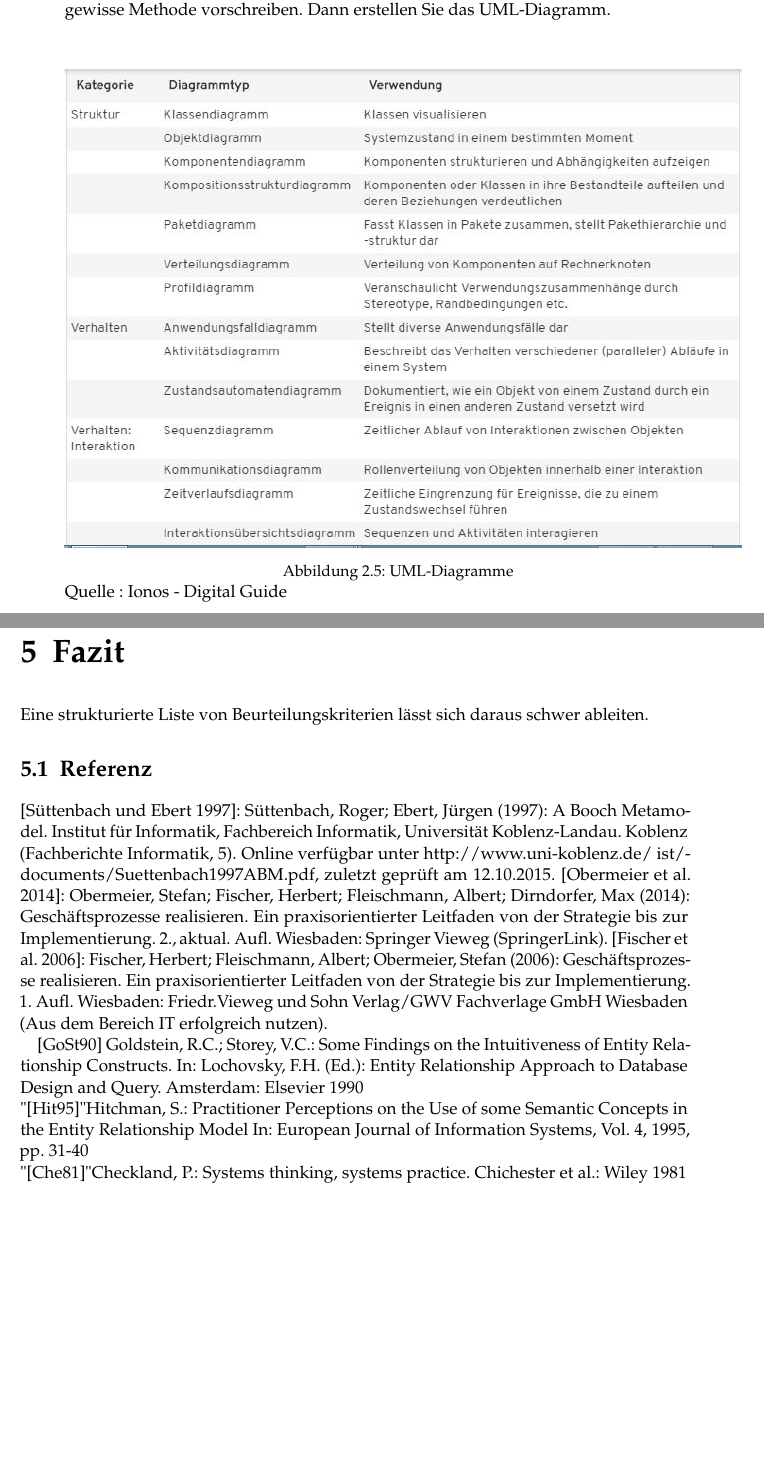
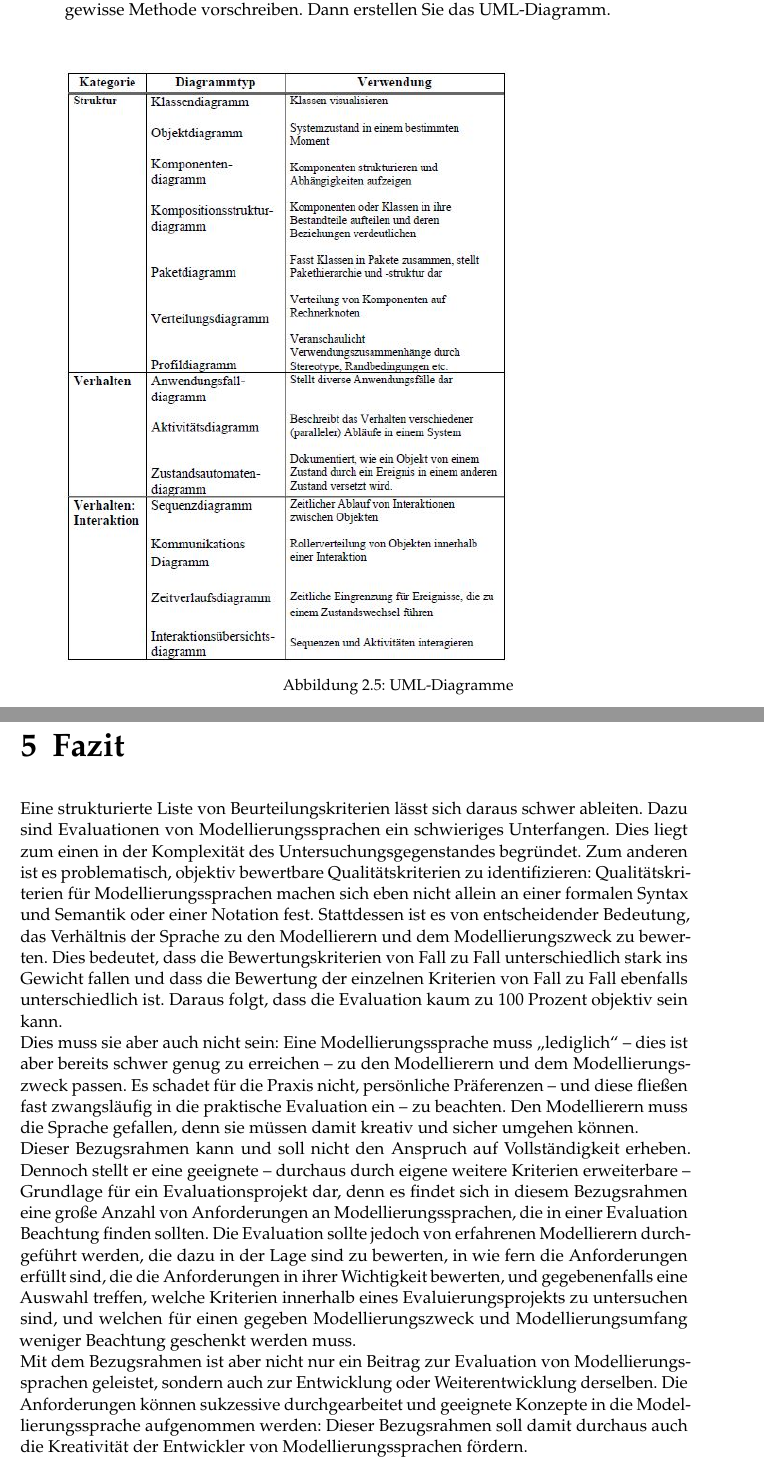
Before and after one commit to Boneau2007/SKKS, a LaTeX thesis (htwsaar-i-mst-vorlage.tex, which reads Chapters/Grundlagen/Sections/UML.tex, Chapters/fazit.tex): two parts of pages 16 and 39 of 41, joined at a grey line, cut so that both start at the same text, the shorter picture padded with empty space. Compiled offline with pdfLaTeX.

Commit message:
Fazit geschrieben + paar Bilder gewechselt

```diff
--- a/Chapters/Grundlagen/Sections/UML.tex
+++ b/Chapters/Grundlagen/Sections/UML.tex
@@ -137,7 +137,7 @@ Die folgende Übersicht zeigt übergeordnete Kategorien und Anwendungsmöglichke
 \includegraphics[scale=0.8]{Graphics/UMLdiagramme.jpg}
 \captionof{figure}{UML-Diagramme}
 
- Quelle : Ionos - Digital Guide
+
 
 \label{fig5}
 
--- a/Chapters/fazit.tex
+++ b/Chapters/fazit.tex
@@ -2,15 +2,31 @@
 
 
 Eine strukturierte Liste von Beurteilungskriterien lässt sich daraus schwer ableiten.
-
-\section{Referenz}
-[Süttenbach und Ebert 1997]: Süttenbach, Roger; Ebert, Jürgen (1997): A Booch Metamodel. Institut für Informatik, Fachbereich Informatik, Universität Koblenz-Landau. Koblenz (Fachberichte Informatik, 5). Online verfügbar unter http://www.uni-koblenz.de/~ist/documents/Suettenbach1997ABM.pdf, zuletzt geprüft am 12.10.2015.
-[Obermeier et al. 2014]: Obermeier, Stefan; Fischer, Herbert; Fleischmann, Albert; Dirndorfer, Max (2014): Geschäftsprozesse realisieren. Ein praxisorientierter Leitfaden von der Strategie bis zur Implementierung. 2., aktual. Aufl. Wiesbaden: Springer Vieweg (SpringerLink).
-[Fischer et al. 2006]: Fischer, Herbert; Fleischmann, Albert; Obermeier, Stefan (2006): Geschäftsprozesse realisieren. Ein praxisorientierter Leitfaden von der Strategie bis zur Implementierung. 1. Aufl. Wiesbaden: Friedr.Vieweg und Sohn Verlag/GWV Fachverlage GmbH Wiesbaden (Aus dem Bereich IT erfolgreich nutzen).
-
-[GoSt90] Goldstein, R.C.; Storey, V.C.: Some Findings on the Intuitiveness of Entity Relationship Constructs.
-In: Lochovsky, F.H. (Ed.): Entity Relationship Approach to Database Design and
-Query. Amsterdam: Elsevier 1990 \\
-"[Hit95]" Hitchman, S.: Practitioner Perceptions on the Use of some Semantic Concepts in the Entity
-Relationship Model In: European Journal of Information Systems, Vol. 4, 1995, pp. 31-40\\
-"[Che81]" Checkland, P.: Systems thinking, systems practice. Chichester et al.: Wiley 1981\\
+Dazu sind Evaluationen von Modellierungssprachen ein schwieriges Unterfangen.
+Dies liegt zum einen in der Komplexität des Untersuchungsgegenstandes begründet.
+Zum anderen ist es problematisch, objektiv bewertbare Qualitätskriterien zu
+identifizieren: Qualitätskriterien für Modellierungssprachen machen
+sich eben nicht allein an einer formalen Syntax und Semantik oder einer Notation fest.
+Stattdessen ist es von entscheidender Bedeutung, das Verhältnis der Sprache zu den
+Modellierern und dem Modellierungszweck zu bewerten. Dies bedeutet, dass die Bewertungskriterien
+von Fall zu Fall unterschiedlich stark ins Gewicht fallen und dass die
+Bewertung der einzelnen Kriterien von Fall zu Fall ebenfalls unterschiedlich ist. Daraus
+folgt, dass die Evaluation kaum zu 100 Prozent objektiv sein kann. \\
+Dies muss sie aber auch nicht sein: Eine Modellierungssprache muss „lediglich“ – dies
+ist aber bereits schwer genug zu erreichen – zu den Modellierern und dem Modellierungszweck
+passen. Es schadet für die Praxis nicht, persönliche Präferenzen – und diese
+fließen fast zwangsläufig in die praktische Evaluation ein – zu beachten. Den Modellierern
+muss die Sprache gefallen, denn sie müssen damit kreativ und sicher umgehen
+können.\\
+Dieser Bezugsrahmen kann und soll nicht den Anspruch auf Vollständigkeit erheben.
+Dennoch stellt er eine geeignete – durchaus durch eigene weitere Kriterien erweiterbare
+– Grundlage für ein Evaluationsprojekt dar, denn es findet sich in diesem Bezugsrahmen
+eine große Anzahl von Anforderungen an Modellierungssprachen,
+die in einer Evaluation Beachtung finden sollten. Die Evaluation sollte jedoch von erfahrenen
+Modellierern durchgeführt werden, die dazu in der Lage sind zu bewerten, in
+wie fern die Anforderungen erfüllt sind, die die Anforderungen in ihrer Wichtigkeit
+bewerten, und gegebenenfalls eine Auswahl treffen, welche Kriterien innerhalb eines
+Evaluierungsprojekts zu untersuchen sind, und welchen für einen gegeben Modellierungszweck
+und Modellierungsumfang weniger Beachtung geschenkt werden muss.\\
+Mit dem Bezugsrahmen ist aber nicht nur ein Beitrag zur Evaluation von Modellierungssprachen
+geleistet, sondern auch zur Entwicklung oder Weiterentwicklung derselben. Die Anforderungen können sukzessive durchgearbeitet und geeignete Konzepte in die Modellierungssprache aufgenommen werden: Dieser Bezugsrahmen soll damit durchaus auch die Kreativität der Entwickler von Modellierungssprachen fördern.
```
Also changed, not shown: Graphics/UMLdiagramme.JPG, Graphics/Umldiagrammarten.pdf (added), Graphics/vornachteil.JPG, 2 other files.
